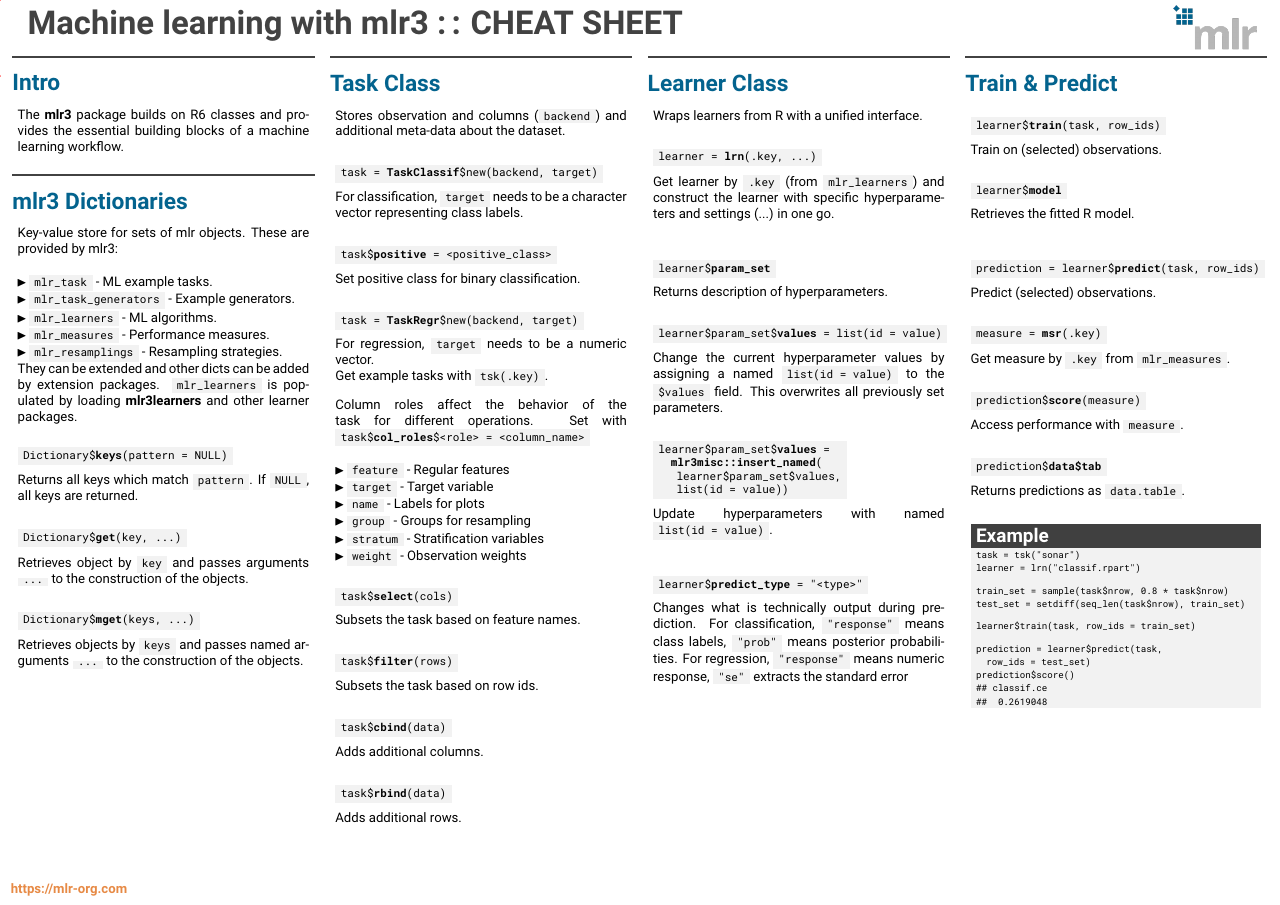
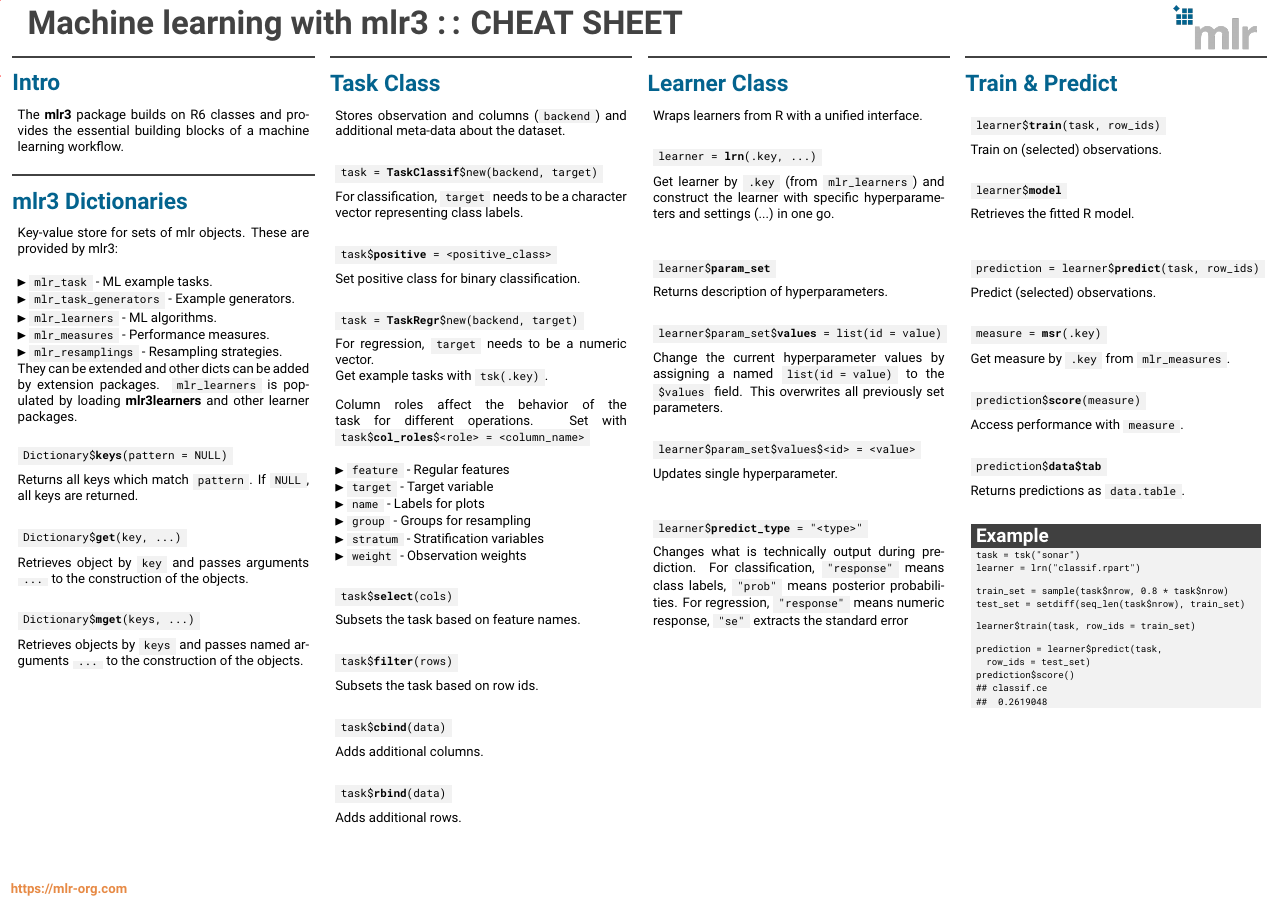
Before and after one commit to mlr-org/mlr3cheatsheets, a LaTeX poster (mlr3/mlr3cheatsheet.tex): page 1 of 2. Compiled offline with pdfLaTeX.

Commit message:
mlr3basic replace insert_named

```diff
--- a/mlr3/mlr3cheatsheet.tex
+++ b/mlr3/mlr3cheatsheet.tex
@@ -200,14 +200,10 @@
 						Change the current hyperparameter values by assigning a named \codeinline{list(id = value)} to the \codeinline{\$values} field.
 						This overwrites all previously set parameters.
 						\\
-						\begin{codeboxmultiline}[width=18cm]
-							learner\$param\_set\$\textbf{values} = \\
-							\hspace*{1ex} \textbf{mlr3misc::insert\_named}(\\
-							\hspace*{2ex} learner\$param\_set\$values,
-							\\
-							\hspace*{2ex} list(id = value))
-						\end{codeboxmultiline}
-						Update hyperparameters with named \codeinline{list(id = value)}.
+						\begin{codebox}
+							learner\$param\_set\$values\$<id> = <value>
+						\end{codebox}
+						Updates single hyperparameter.
 						\vspace{1em}
 						\\
 						\begin{codebox}
```
